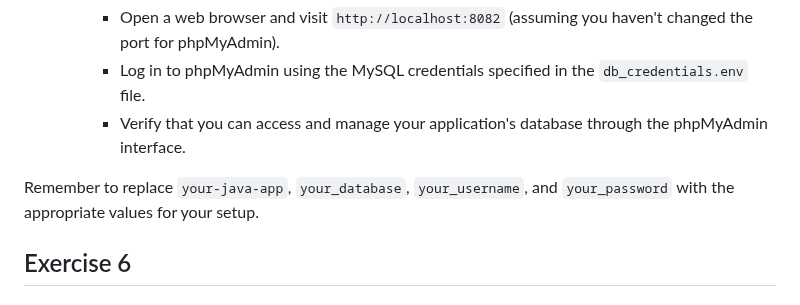
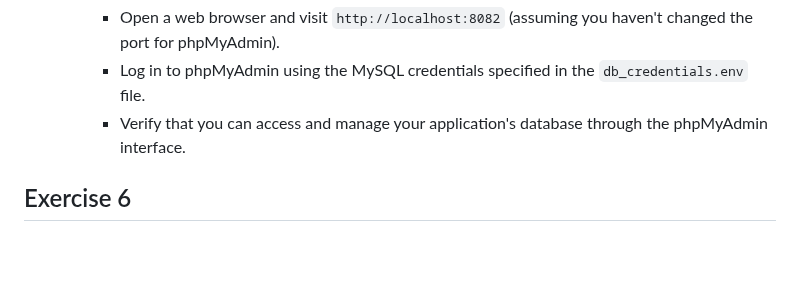
Before and after one commit to karanthakakr04/devops-bootcamp-exercises, a Markdown page: 7 - Container with Docker/chapter7-exercises.md, the part around one of its changes. Rendered like a GitHub page; blank space fills up the shorter version.

```diff
--- a/7 - Container with Docker/chapter7-exercises.md
+++ b/7 - Container with Docker/chapter7-exercises.md
@@ -441,8 +441,6 @@ Volumes are useful in several scenarios:
     - Log in to phpMyAdmin using the MySQL credentials specified in the `db_credentials.env` file.
     - Verify that you can access and manage your application's database through the phpMyAdmin interface.
 
-Remember to replace `your-java-app`, `your_database`, `your_username`, and `your_password` with the appropriate values for your setup.
-
 ## Exercise 6
 
 ## Exercise 7
```
Also changed, not shown: other parts of 7 - Container with Docker/chapter7-exercises.md (+1 -1 lines).
